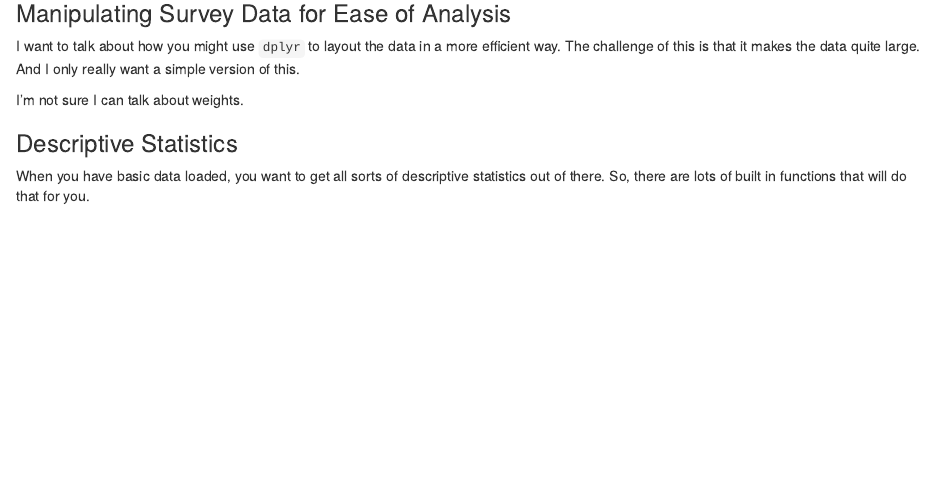
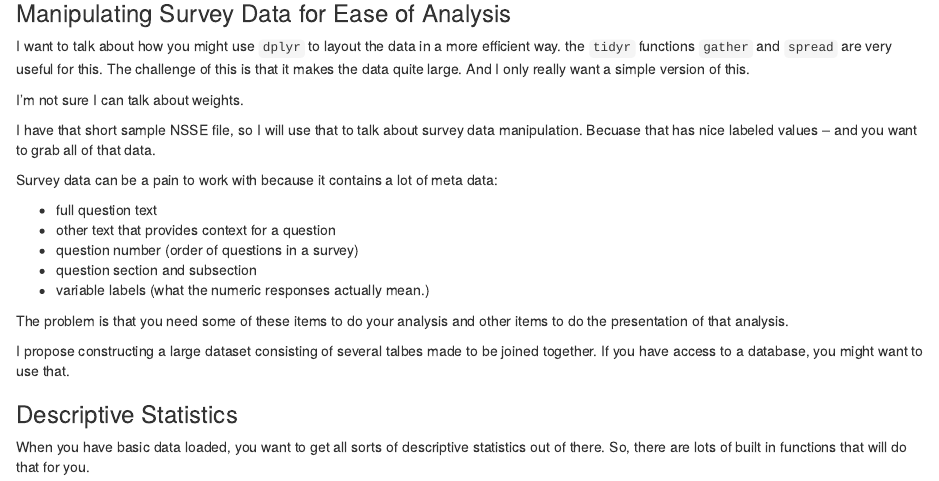
Before and after one commit to sechilds/cirpa2017, an R Markdown document (cirpa_workshop.Rmd): the page in a window 1100 px wide, from 1500 px down. Rendered offline with R 4.5, knitr and Pandoc, with nearby package versions; code that draws random numbers runs with fixed seeds of ours; some code elsewhere in the file could not run offline.

Commit message:
Add note about using NSSE to set up survey database
We have the very short NSSE file, which will work pretty well in this case.

```diff
--- a/cirpa_workshop.Rmd
+++ b/cirpa_workshop.Rmd
@@ -87,10 +87,28 @@ mesa <- read_csv('data/cmsf-mesa-E-2005-08_F1.csv')
 ### Manipulating Survey Data for Ease of Analysis
 
 I want to talk about how you might use `dplyr` to layout the data in a more efficient way.
+the `tidyr` functions `gather` and `spread` are very useful for this.
 The challenge of this is that it makes the data quite large.
 And I only really want a simple version of this.
 
 I'm not sure I can talk about weights.
+
+I have that short sample NSSE file, so I will use that to talk about survey data manipulation.
+Becuase that has nice labeled values -- and you want to grab all of that data.
+
+Survey data can be a pain to work with because it contains a lot of meta data:
+
+* full question text
+* other text that provides context for a question
+* question number (order of questions in a survey)
+* question section and subsection
+* variable labels (what the numeric responses actually mean.)
+
+The problem is that you need some of these items to do your analysis
+and other items to do the presentation of that analysis.
+
+I propose constructing a large dataset consisting of several talbes made to be joined together.
+If you have access to a database, you might want to use that.
 
 ### Descriptive Statistics
 
```
